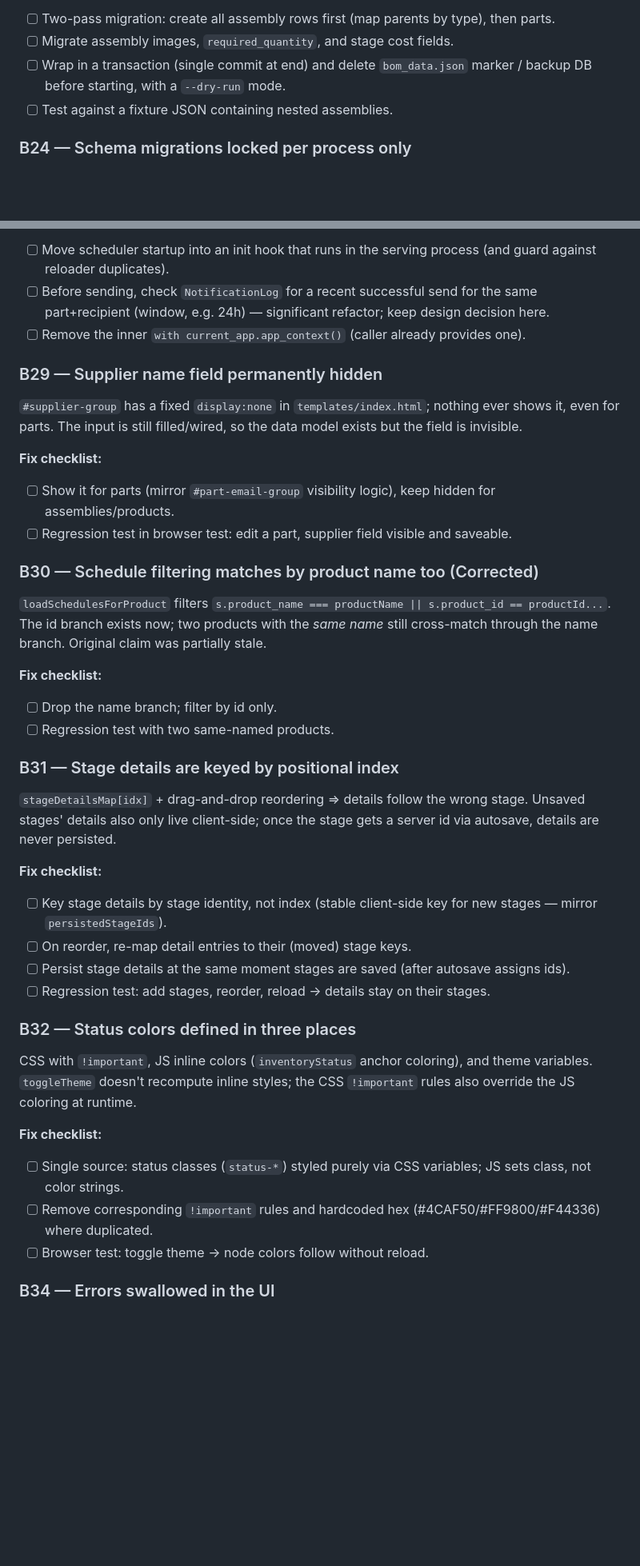
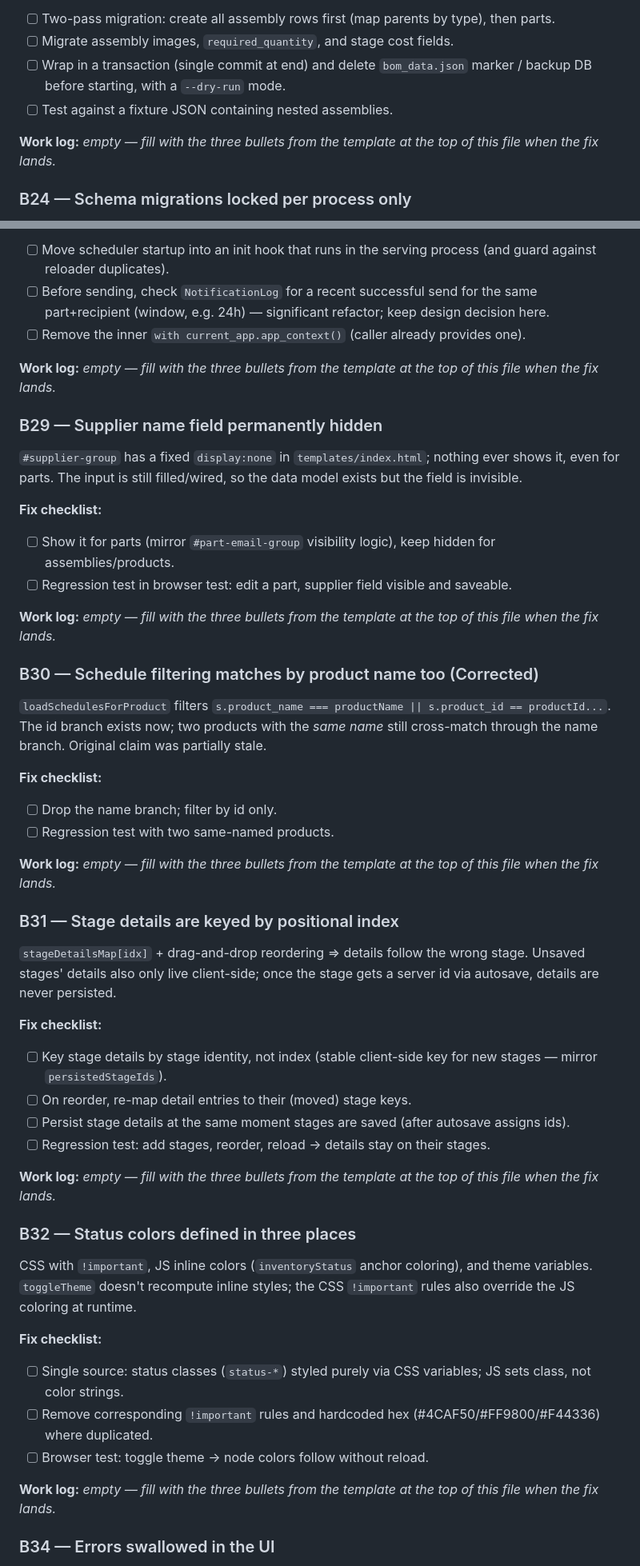
Before and after one commit to ahtaghavi2-hue/bom, a Markdown page: bugs.md, 2 parts joined by grey strips. Shown at 80% size. Rendered like a GitHub page; blank space fills up the shorter version.

```diff
--- a/bugs.md
+++ b/bugs.md
@@ -235,6 +262,8 @@ Confirmed: nested assemblies (whose `parent` is an assembly) and their parts are
 - [ ] Wrap in a transaction (single commit at end) and delete `bom_data.json` marker / backup DB before starting, with a `--dry-run` mode.
 - [ ] Test against a fixture JSON containing nested assemblies.
 
+**Work log:** _empty — fill with the three bullets from the template at the top of this file when the fix lands._
+
 ### B24 — Schema migrations locked per process only
 `RLock` in `bom_inventory_migration.py` / `manufacturer_migration.py` is process-local; with multiple workers there is a `duplicate column` race. Manufacturer backups land inside the repository (`backups/`); inventory backups land next to the DB file.
 
@@ -334,6 +381,8 @@ The APScheduler job only runs under `__main__` (never under gunicorn); with `deb
 - [ ] Before sending, check `NotificationLog` for a recent successful send for the same part+recipient (window, e.g. 24h) — significant refactor; keep design decision here.
 - [ ] Remove the inner `with current_app.app_context()` (caller already provides one).
 
+**Work log:** _empty — fill with the three bullets from the template at the top of this file when the fix lands._
+
 ### B29 — Supplier name field permanently hidden
 `#supplier-group` has a fixed `display:none` in `templates/index.html`; nothing ever shows it, even for parts. The input is still filled/wired, so the data model exists but the field is invisible.
 
@@ -341,12 +390,16 @@ The APScheduler job only runs under `__main__` (never under gunicorn); with `deb
 - [ ] Show it for parts (mirror `#part-email-group` visibility logic), keep hidden for assemblies/products.
 - [ ] Regression test in browser test: edit a part, supplier field visible and saveable.
 
+**Work log:** _empty — fill with the three bullets from the template at the top of this file when the fix lands._
+
 ### B30 — Schedule filtering matches by product name too (Corrected)
 `loadSchedulesForProduct` filters `s.product_name === productName || s.product_id == productId...`. The id branch exists now; two products with the *same name* still cross-match through the name branch. Original claim was partially stale.
 
 **Fix checklist:**
 - [ ] Drop the name branch; filter by id only.
 - [ ] Regression test with two same-named products.
+
+**Work log:** _empty — fill with the three bullets from the template at the top of this file when the fix lands._
 
 ### B31 — Stage details are keyed by positional index
 `stageDetailsMap[idx]` + drag-and-drop reordering ⇒ details follow the wrong stage. Unsaved stages' details also only live client-side; once the stage gets a server id via autosave, details are never persisted.
@@ -357,6 +410,8 @@ The APScheduler job only runs under `__main__` (never under gunicorn); with `deb
 - [ ] Persist stage details at the same moment stages are saved (after autosave assigns ids).
 - [ ] Regression test: add stages, reorder, reload → details stay on their stages.
 
+**Work log:** _empty — fill with the three bullets from the template at the top of this file when the fix lands._
+
 ### B32 — Status colors defined in three places
 CSS with `!important`, JS inline colors (`inventoryStatus` anchor coloring), and theme variables. `toggleTheme` doesn't recompute inline styles; the CSS `!important` rules also override the JS coloring at runtime.
 
@@ -364,6 +419,8 @@ CSS with `!important`, JS inline colors (`inventoryStatus` anchor coloring), and
 - [ ] Single source: status classes (`status-*`) styled purely via CSS variables; JS sets class, not color strings.
 - [ ] Remove corresponding `!important` rules and hardcoded hex (#4CAF50/#FF9800/#F44336) where duplicated.
 - [ ] Browser test: toggle theme → node colors follow without reload.
+
+**Work log:** _empty — fill with the three bullets from the template at the top of this file when the fix lands._
 
 ### B34 — Errors swallowed in the UI
 `move_node.jstree` handler, `deleteNode`, `confirmInlineEdit`, `addChildOf` don't check non-2xx (a rejected move/delete looks successful); `loadNotifications` doesn't check `res.ok`.
```
Also changed, not shown: other parts of bugs.md (+63 -2 lines).
